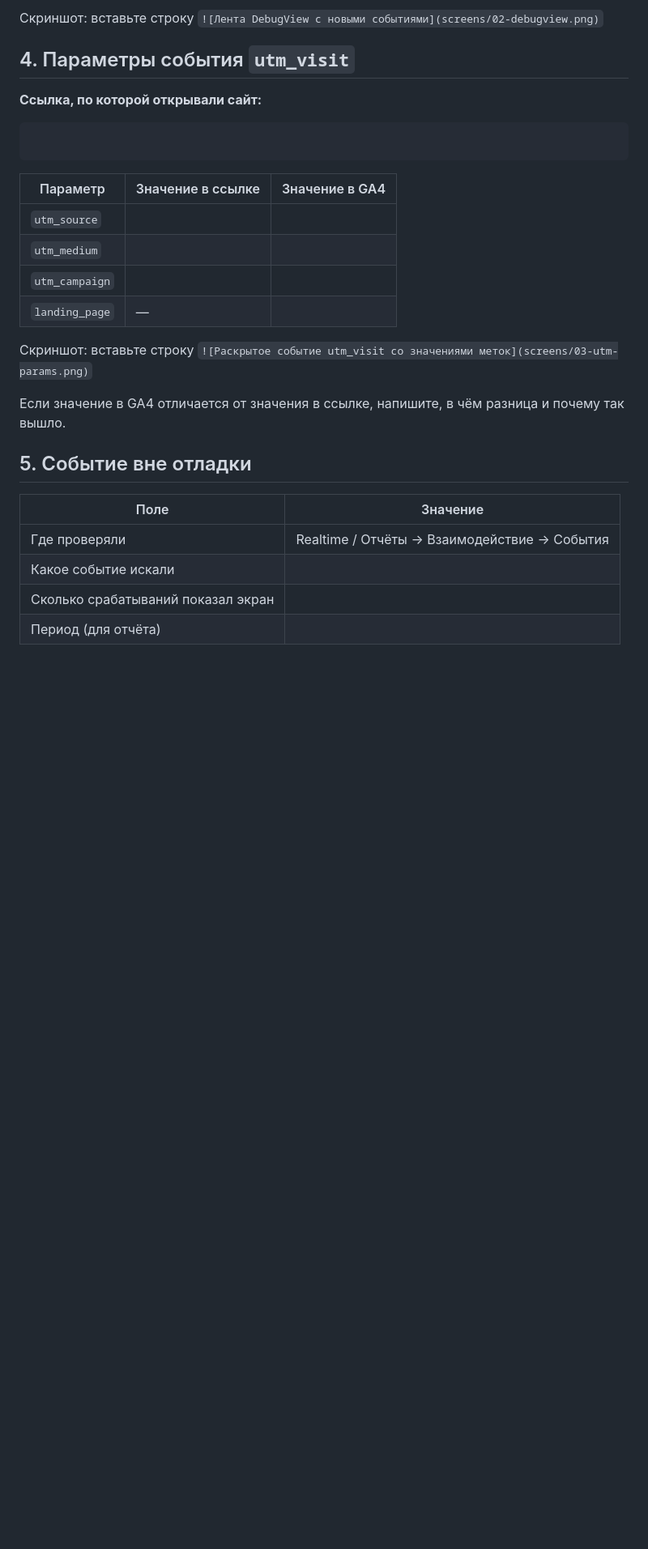
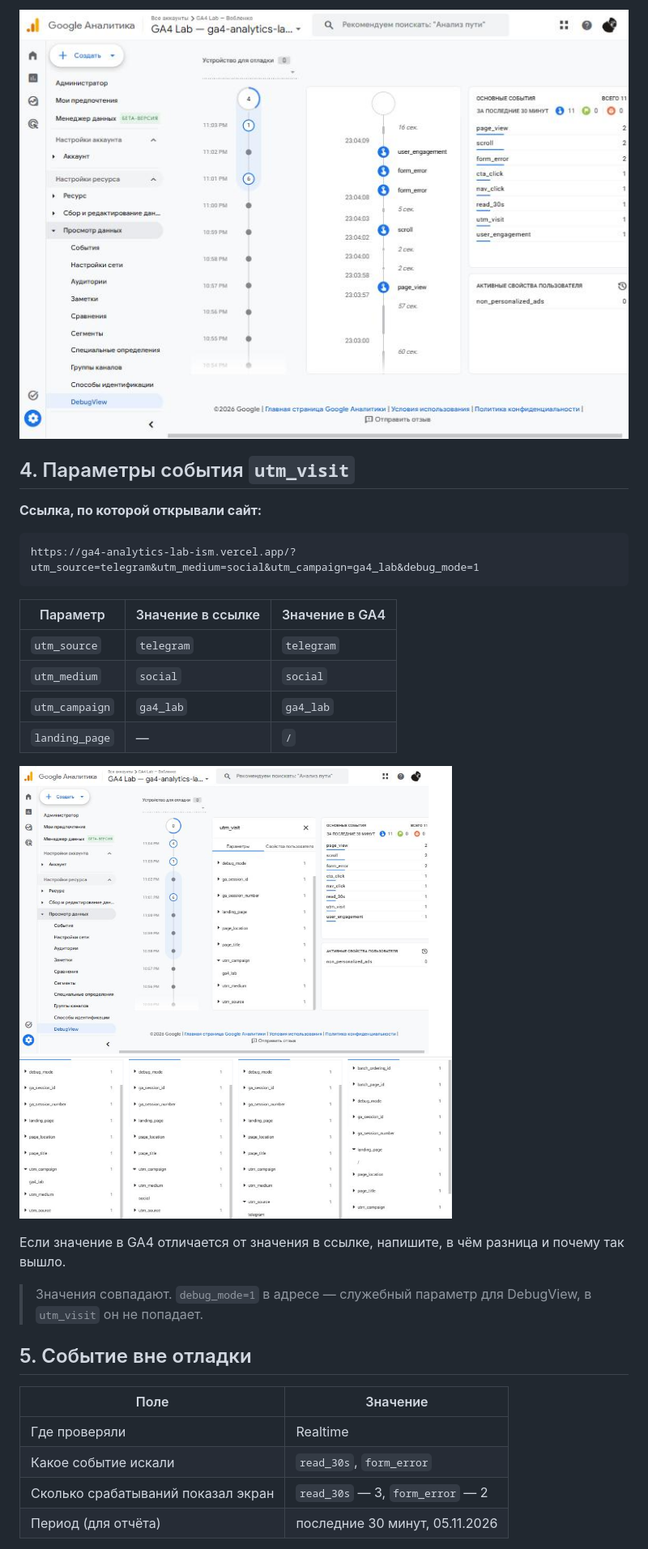
Before and after one commit to OXIGAME1/funnel-project, a Markdown page: lesson_04/homework_04.md, the part around one of its changes. Shown at 81% size. Drawn GitHub-style; pictures changed too: lesson_04/screens/02-debugview.png (added), lesson_04/screens/03-utm-params.png (added); blank space fills up the shorter version.

Commit message:
hw-04: четыре метрики, DebugView и utm_visit

````diff
--- a/lesson_04/homework_04.md
+++ b/lesson_04/homework_04.md
@@ -47,34 +47,35 @@
 
-Скриншот: вставьте строку `![Лента DebugView с новыми событиями](screens/02-debugview.png)`
+![Лента DebugView с новыми событиями](screens/02-debugview.png)
 
 ## 4. Параметры события `utm_visit`
 
 **Ссылка, по которой открывали сайт:**
 
 ```
-
+https://ga4-analytics-lab-ism.vercel.app/?utm_source=telegram&utm_medium=social&utm_campaign=ga4_lab&debug_mode=1
 ```
 
 | Параметр | Значение в ссылке | Значение в GA4 |
 |---|---|---|
-| `utm_source` |  |  |
-| `utm_medium` |  |  |
-| `utm_campaign` |  |  |
-| `landing_page` | — |  |
+| `utm_source` | `telegram` | `telegram` |
+| `utm_medium` | `social` | `social` |
+| `utm_campaign` | `ga4_lab` | `ga4_lab` |
+| `landing_page` | — | `/` |
 
-Скриншот: вставьте строку `![Раскрытое событие utm_visit со значениями меток](screens/03-utm-params.png)`
+![Раскрытое событие utm_visit со значениями меток](screens/03-utm-params.png)
 
 Если значение в GA4 отличается от значения в ссылке, напишите, в чём разница
 и почему так вышло.
 
->
+> Значения совпадают. `debug_mode=1` в адресе — служебный параметр для DebugView,
+> в `utm_visit` он не попадает.
 
 ## 5. Событие вне отладки
 
 | Поле | Значение |
 |---|---|
-| Где проверяли | Realtime / Отчёты → Взаимодействие → События |
-| Какое событие искали |  |
-| Сколько срабатываний показал экран |  |
-| Период (для отчёта) |  |
+| Где проверяли | Realtime |
+| Какое событие искали | `read_30s`, `form_error` |
+| Сколько срабатываний показал экран | `read_30s` — 3, `form_error` — 2 |
+| Период (для отчёта) | последние 30 минут, 05.11.2026 |
 
````
Also changed, not shown: other parts of lesson_04/homework_04.md (+19 -16 lines), lesson_04/screens/01-code.png (added).
